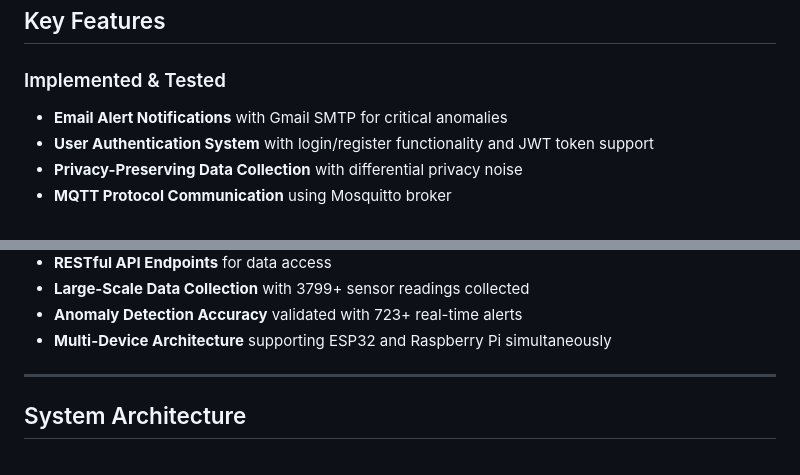
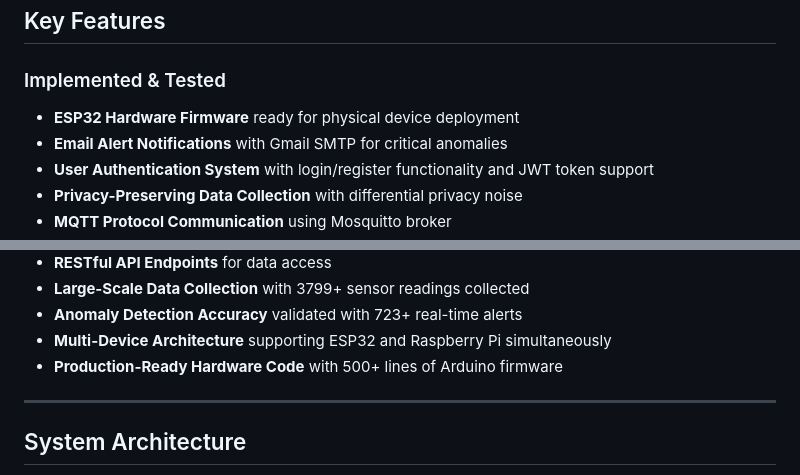
Before and after one commit to AnowarOHossain/IoTShield, a Markdown page: README.md, 2 parts joined by grey strips. Rendered like a GitHub page.

```diff
--- a/README.md
+++ b/README.md
@@ -38,6 +38,7 @@ IoTShield is developed as part of the **CSE Final Year Thesis Project** at **Sha
 
 ### Implemented & Tested
 
+- **ESP32 Hardware Firmware** ready for physical device deployment
 - **Email Alert Notifications** with Gmail SMTP for critical anomalies
 - **User Authentication System** with login/register functionality and JWT token support
 - **Privacy-Preserving Data Collection** with differential privacy noise
@@ -53,6 +54,7 @@ IoTShield is developed as part of the **CSE Final Year Thesis Project** at **Sha
 - **Large-Scale Data Collection** with 3799+ sensor readings collected
 - **Anomaly Detection Accuracy** validated with 723+ real-time alerts
 - **Multi-Device Architecture** supporting ESP32 and Raspberry Pi simultaneously
+- **Production-Ready Hardware Code** with 500+ lines of Arduino firmware
 
 ---
 
```
